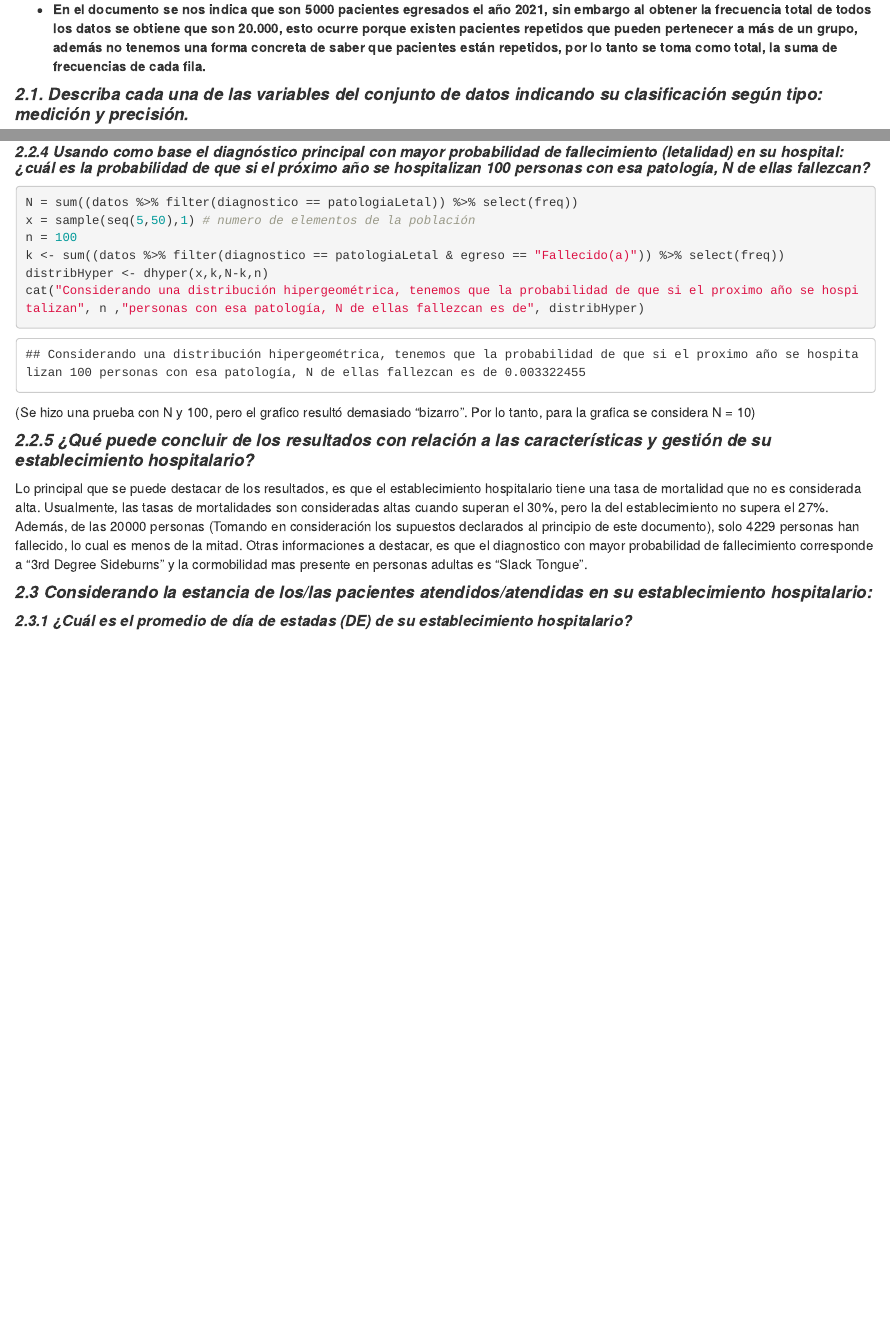
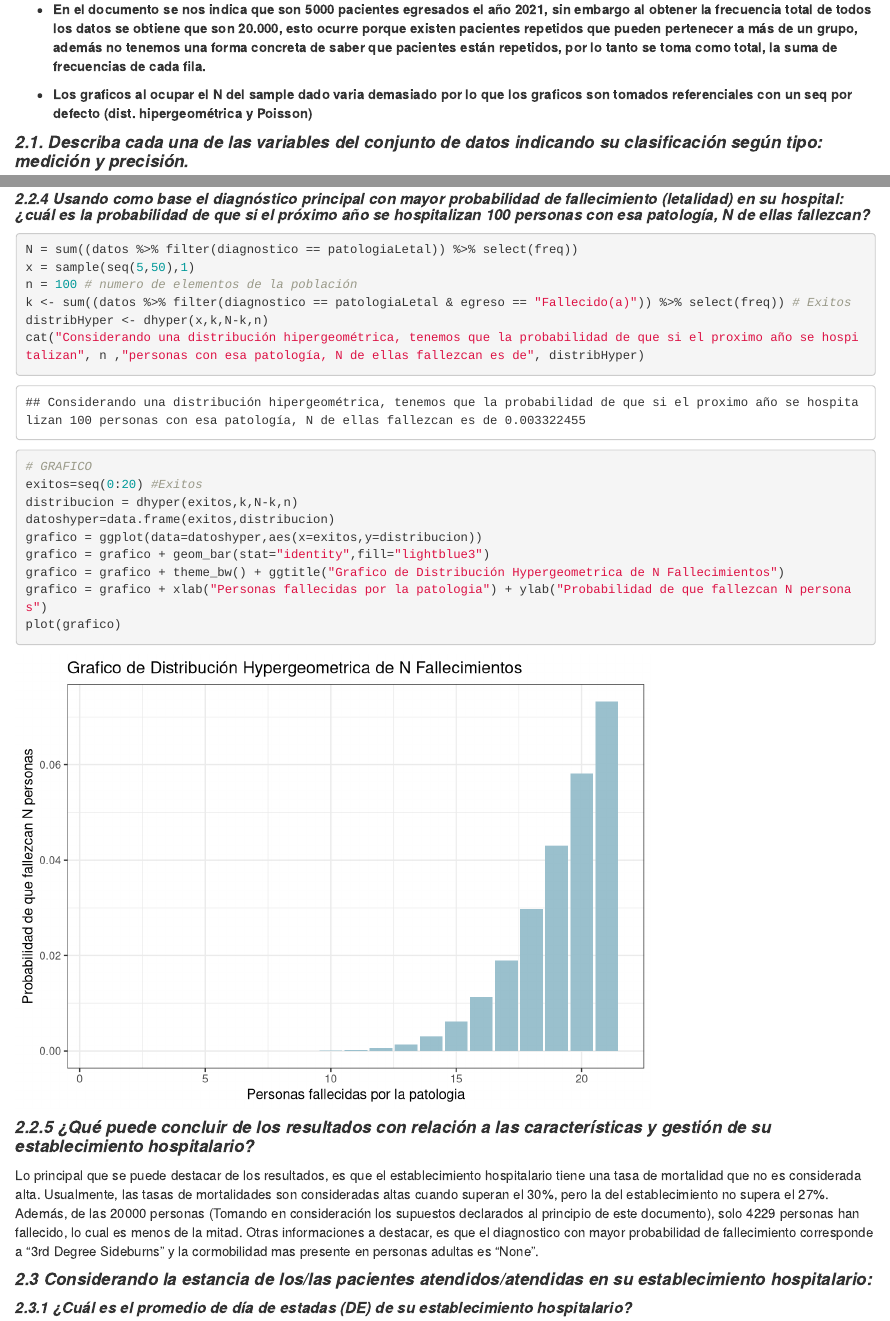
Before and after one commit to nic0q/Estadistica-Computacional-PEPs, an R Markdown document (Pep1.Rmd): the page in a window 1100 px wide, from 480 px down, and a second part further down, joined at a grey line. Rendered offline with R 4.5, knitr and Pandoc, with nearby package versions; some code elsewhere in the file could not run offline.

Commit message:
Versión actualizada

````diff
--- a/Pep1.Rmd
+++ b/Pep1.Rmd
@@ -31,6 +31,8 @@ datos = cargar_datos(nombre1,nombre2)
 * **Las librerias adicionales que se ocuparon fueron  library("Rlab") library(tidyr) library(dplyr), la primera para las distribuciones utilizadas y las 2 ultimas para hacer los respectivos filtros de los datos en el data frame. También se ocupó library("ggplot2") para realizar graficas cuando era posible.**
 
 * **En el documento se nos indica que son 5000 pacientes egresados el año 2021, sin embargo al obtener la frecuencia total de todos los datos se obtiene que son 20.000, esto ocurre porque existen pacientes repetidos que pueden pertenecer a más de un grupo, además no tenemos una forma concreta de saber que pacientes están repetidos, por lo tanto se toma como total, la suma de frecuencias de cada fila.**
+
+* **Los graficos al ocupar el N del sample dado varia demasiado por lo que los graficos son tomados referenciales con un seq por defecto (dist. hipergeométrica y Poisson)**
 
 #### ***2.1. Describa cada una de las variables del conjunto de datos indicando su clasificación según tipo: medición y precisión.***
 
@@ -156,22 +158,27 @@ Da la casualidad de que la cormobilidad que presenta mayor probabilidad de apari
 ##### ***2.2.4 Usando como base el diagnóstico principal con mayor probabilidad de fallecimiento (letalidad) en su hospital: ¿cuál es la probabilidad de que si el próximo año se hospitalizan 100 personas con esa patología, N de ellas fallezcan?***
 ```{r}
 N = sum((datos %>% filter(diagnostico == patologiaLetal)) %>% select(freq))
-x = sample(seq(5,50),1) # numero de elementos de la población
-n = 100
-k <- sum((datos %>% filter(diagnostico == patologiaLetal & egreso == "Fallecido(a)")) %>% select(freq))
+x = sample(seq(5,50),1)
+n = 100 # numero de elementos de la población
+k <- sum((datos %>% filter(diagnostico == patologiaLetal & egreso == "Fallecido(a)")) %>% select(freq)) # Exitos
 distribHyper <- dhyper(x,k,N-k,n)
 cat("Considerando una distribución hipergeométrica, tenemos que la probabilidad de que si el proximo año se hospitalizan", n ,"personas con esa patología, N de ellas fallezcan es de", distribHyper)
 ```
 
-(Se hizo una prueba con N y 100, pero el grafico resultó demasiado "bizarro". Por lo tanto, para la grafica se considera N = 10)
 ```{r}
-
+# GRAFICO
+exitos=seq(0:20) #Exitos
+distribucion = dhyper(exitos,k,N-k,n)
+datoshyper=data.frame(exitos,distribucion)
+grafico = ggplot(data=datoshyper,aes(x=exitos,y=distribucion))
+grafico = grafico + geom_bar(stat="identity",fill="lightblue3")
+grafico = grafico + theme_bw() + ggtitle("Grafico de Distribución Hypergeometrica de N Fallecimientos")
+grafico = grafico + xlab("Personas fallecidas por la patologia") + ylab("Probabilidad de que fallezcan N personas")
+plot(grafico)
 ```
 
-
-
 #### ***2.2.5 ¿Qué puede concluir de los resultados con relación a las características y gestión de su establecimiento hospitalario?***
-Lo principal que se puede destacar de los resultados, es que el establecimiento hospitalario tiene una tasa de mortalidad que no es considerada alta. Usualmente, las tasas de mortalidades son consideradas altas cuando superan el 30%, pero la del establecimiento no supera el 27%. Además, de las 20000 personas (Tomando en consideración los supuestos declarados al principio de este documento), solo 4229 personas han fallecido, lo cual es menos de la mitad. Otras informaciones a destacar, es que el diagnostico con mayor probabilidad de fallecimiento corresponde a "3rd Degree Sideburns" y la cormobilidad mas presente en personas adultas es "Slack Tongue".
+Lo principal que se puede destacar de los resultados, es que el establecimiento hospitalario tiene una tasa de mortalidad que no es considerada alta. Usualmente, las tasas de mortalidades son consideradas altas cuando superan el 30%, pero la del establecimiento no supera el 27%. Además, de las 20000 personas (Tomando en consideración los supuestos declarados al principio de este documento), solo 4229 personas han fallecido, lo cual es menos de la mitad. Otras informaciones a destacar, es que el diagnostico con mayor probabilidad de fallecimiento corresponde a "3rd Degree Sideburns" y la cormobilidad mas presente en personas adultas es "None".
 
 #### ***2.3 Considerando la estancia de los/las pacientes atendidos/atendidas en su establecimiento hospitalario:***
 ##### ***2.3.1 ¿Cuál es el promedio de día de estadas (DE) de su establecimiento hospitalario?***
````
Also changed, not shown: Pep1.html, Pep1.Rmd (1 more changed lines).
